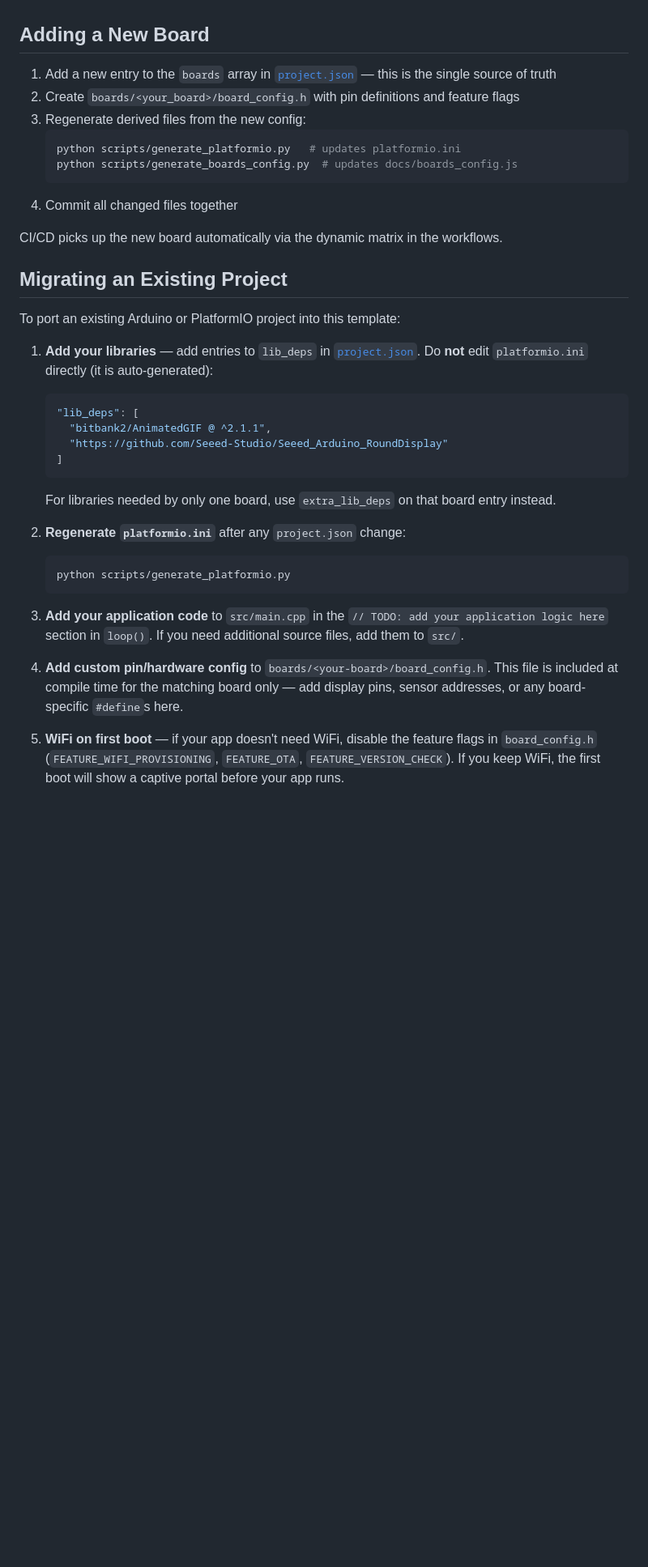
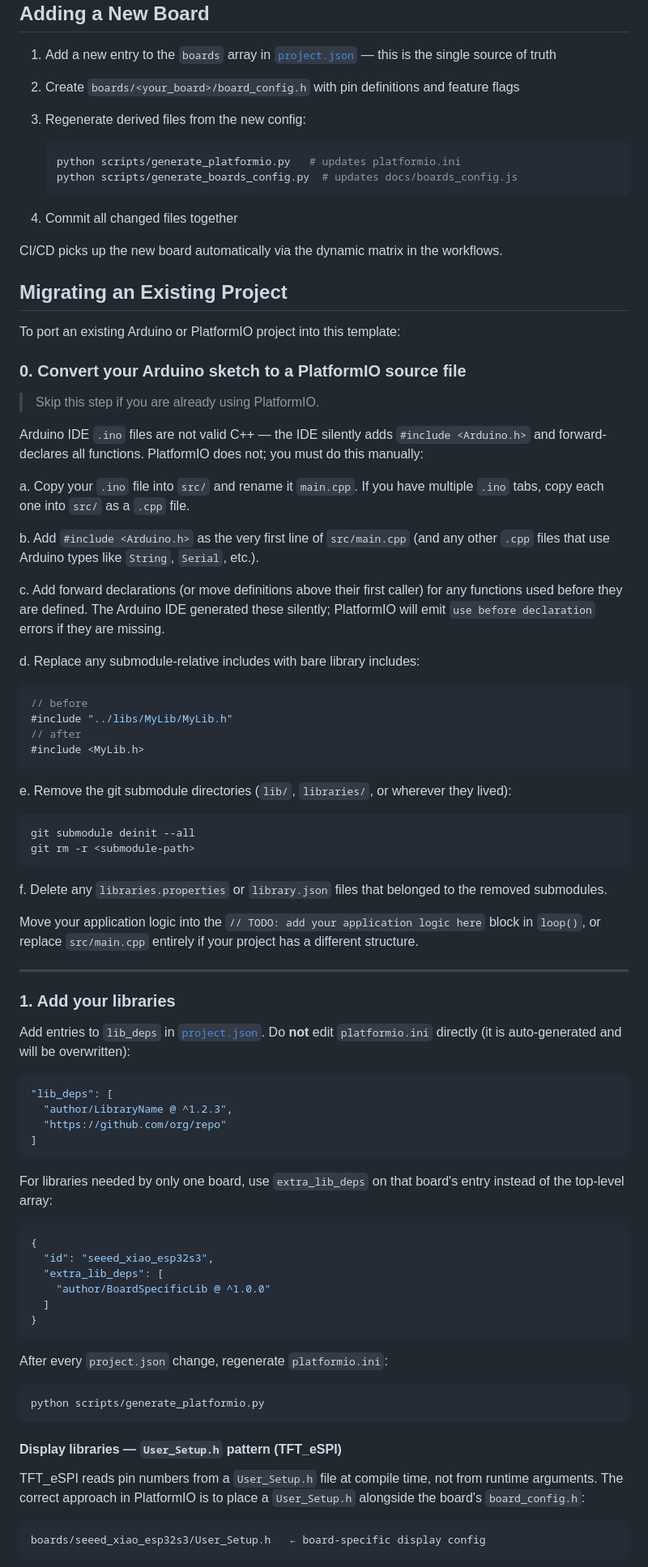
Before and after one commit to printminion/esp32-webflash-template, a Markdown page: README.md, the part around one of its changes. Shown at 81% size. Rendered like a GitHub page; blank space fills up the shorter version.

````diff
--- a/README.md
+++ b/README.md
@@ -202,10 +251,12 @@ esp32-webflash-template/
 1. Add a new entry to the `boards` array in [`project.json`](project.json) — this is the single source of truth
 2. Create `boards/<your_board>/board_config.h` with pin definitions and feature flags
 3. Regenerate derived files from the new config:
+
    ```bash
    python scripts/generate_platformio.py   # updates platformio.ini
    python scripts/generate_boards_config.py  # updates docs/boards_config.js
    ```
+
 4. Commit all changed files together
 
 CI/CD picks up the new board automatically via the dynamic matrix in the workflows.
@@ -214,22 +265,84 @@ CI/CD picks up the new board automatically via the dynamic matrix in the workflo
 
 To port an existing Arduino or PlatformIO project into this template:
 
-1. **Add your libraries** — add entries to `lib_deps` in [`project.json`](project.json). Do **not** edit `platformio.ini` directly (it is auto-generated):
-   ```json
-   "lib_deps": [
-     "bitbank2/AnimatedGIF @ ^2.1.1",
-     "https://github.com/Seeed-Studio/Seeed_Arduino_RoundDisplay"
-   ]
-   ```
-   For libraries needed by only one board, use `extra_lib_deps` on that board entry instead.
+### 0. Convert your Arduino sketch to a PlatformIO source file
 
-2. **Regenerate `platformio.ini`** after any `project.json` change:
-   ```bash
-   python scripts/generate_platformio.py
+> Skip this step if you are already using PlatformIO.
+
+Arduino IDE `.ino` files are not valid C++ — the IDE silently adds `#include <Arduino.h>`
+and forward-declares all functions. PlatformIO does not; you must do this manually:
+
+a. Copy your `.ino` file into `src/` and rename it `main.cpp`. If you have multiple
+   `.ino` tabs, copy each one into `src/` as a `.cpp` file.
+
+b. Add `#include <Arduino.h>` as the very first line of `src/main.cpp` (and any other
+   `.cpp` files that use Arduino types like `String`, `Serial`, etc.).
+
+c. Add forward declarations (or move definitions above their first caller) for any
+   functions used before they are defined. The Arduino IDE generated these silently;
+   PlatformIO will emit `use before declaration` errors if they are missing.
+
+d. Replace any submodule-relative includes with bare library includes:
+
+   ```cpp
+   // before
+   #include "../libs/MyLib/MyLib.h"
+   // after
+   #include <MyLib.h>
    ```
 
-3. **Add your application code** to `src/main.cpp` in the `// TODO: add your application logic here` section in `loop()`. If you need additional source files, add them to `src/`.
+e. Remove the git submodule directories (`lib/`, `libraries/`, or wherever they lived):
 
-4. **Add custom pin/hardware config** to `boards/<your-board>/board_config.h`. This file is included at compile time for the matching board only — add display pins, sensor addresses, or any board-specific `#define`s here.
+   ```bash
+   git submodule deinit --all
+   git rm -r <submodule-path>
+   ```
 
-5. **WiFi on first boot** — if your app doesn't need WiFi, disable the feature flags in `board_config.h` (`FEATURE_WIFI_PROVISIONING`, `FEATURE_OTA`, `FEATURE_VERSION_CHECK`). If you keep WiFi, the first boot will show a captive portal before your app runs.
+f. Delete any `libraries.properties` or `library.json` files that belonged to the
+   removed submodules.
+
+Move your application logic into the `// TODO: add your application logic here` block in
+`loop()`, or replace `src/main.cpp` entirely if your project has a different structure.
+
+---
+
+### 1. Add your libraries
+
+Add entries to `lib_deps` in [`project.json`](project.json). Do **not** edit
+`platformio.ini` directly (it is auto-generated and will be overwritten):
+
+```json
+"lib_deps": [
+  "author/LibraryName @ ^1.2.3",
+  "https://github.com/org/repo"
+]
+```
+
+For libraries needed by only one board, use `extra_lib_deps` on that board's entry
+instead of the top-level array:
+
+```json
+{
+  "id": "seeed_xiao_esp32s3",
+  "extra_lib_deps": [
+    "author/BoardSpecificLib @ ^1.0.0"
+  ]
+}
+```
+
+After every `project.json` change, regenerate `platformio.ini`:
+
+```bash
+python scripts/generate_platformio.py
+```
+
+#### Display libraries — `User_Setup.h` pattern (TFT_eSPI)
+
+TFT_eSPI reads pin numbers from a `User_Setup.h` file at compile time, not from runtime
+arguments. The correct approach in PlatformIO is to place a `User_Setup.h` alongside the
+board's `board_config.h`:
+
+```text
+boards/seeed_xiao_esp32s3/User_Setup.h   ← board-specific display config
+```
+
````
Also changed, not shown: other parts of README.md (+127 -9 lines).
